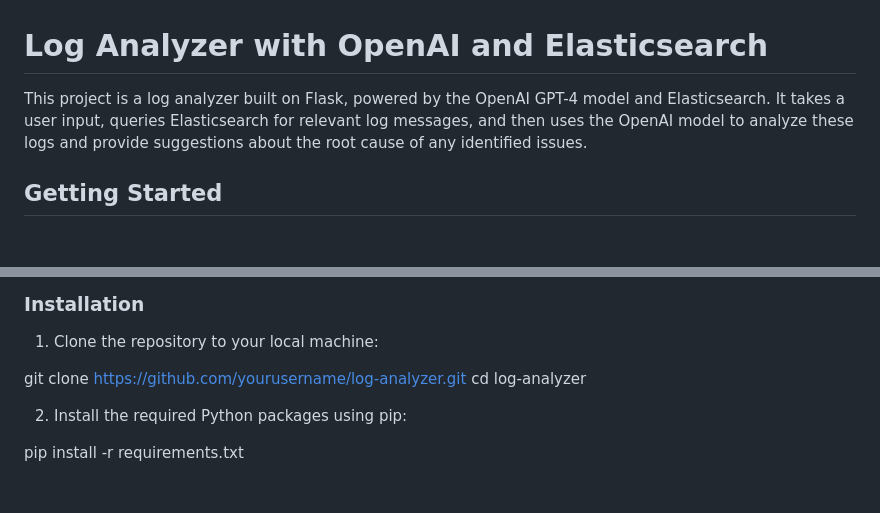
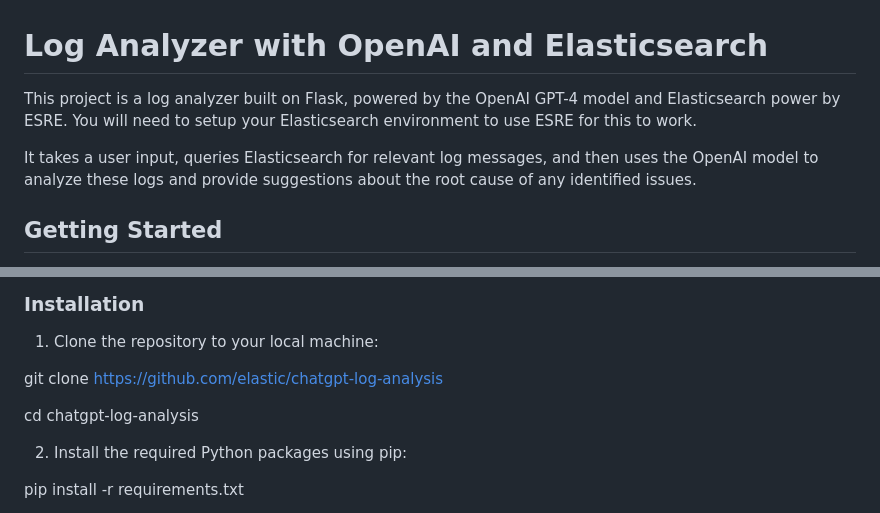
Before and after one commit to elastic/chatgpt-log-analysis, a Markdown page: README.md, 2 parts joined by grey strips. Rendered like a GitHub page; blank space fills up the shorter version.

```diff
--- a/README.md
+++ b/README.md
@@ -1,6 +1,8 @@
 # Log Analyzer with OpenAI and Elasticsearch
 
-This project is a log analyzer built on Flask, powered by the OpenAI GPT-4 model and Elasticsearch. It takes a user input, queries Elasticsearch for relevant log messages, and then uses the OpenAI model to analyze these logs and provide suggestions about the root cause of any identified issues.
+This project is a log analyzer built on Flask, powered by the OpenAI GPT-4 model and Elasticsearch power by ESRE. You will need to setup your Elasticsearch environment to use ESRE for this to work.
+
+It takes a user input, queries Elasticsearch for relevant log messages, and then uses the OpenAI model to analyze these logs and provide suggestions about the root cause of any identified issues.
 
 ## Getting Started
 
@@ -19,9 +21,9 @@ These instructions will get you a copy of the project up and running on your loc
 
 1. Clone the repository to your local machine:
 
-git clone https://github.com/yourusername/log-analyzer.git
-cd log-analyzer
+git clone https://github.com/elastic/chatgpt-log-analysis
 
+cd chatgpt-log-analysis
 
 2. Install the required Python packages using pip:
 
```
